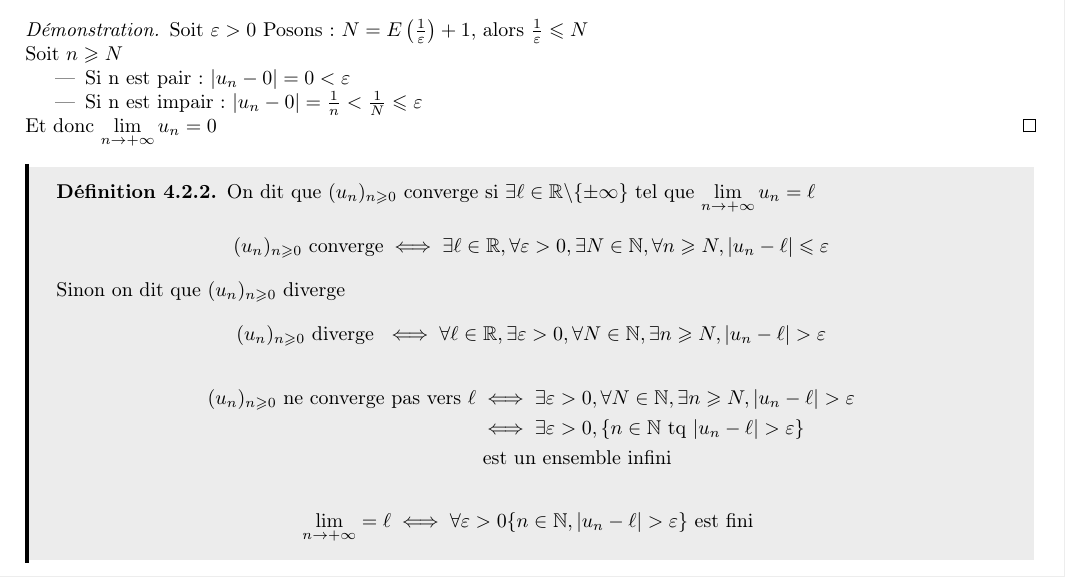
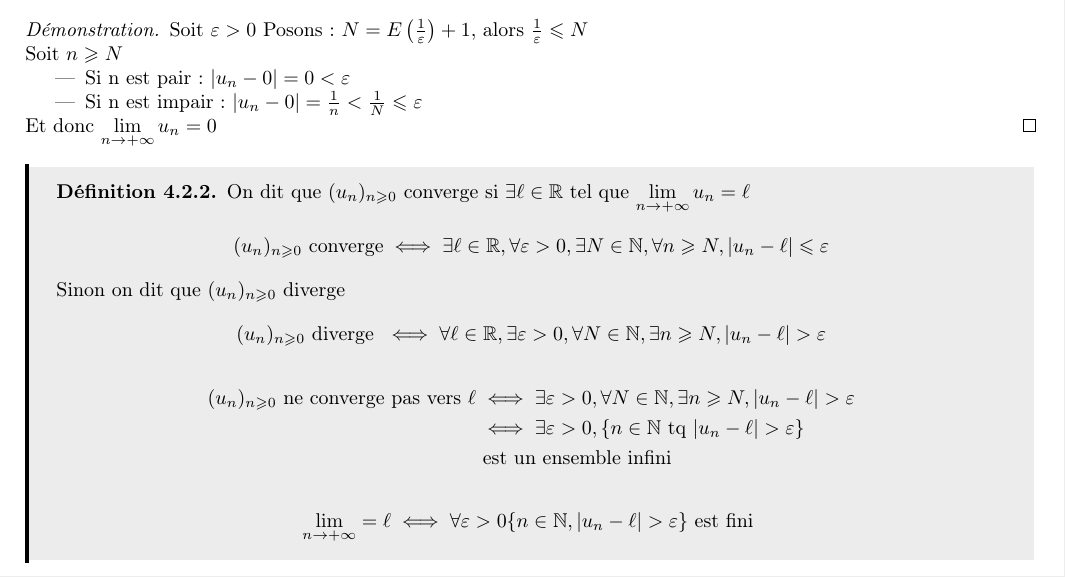
Before and after one commit to Slyphero/analyse1_info_2022_2023, a LaTeX document (main.tex, which reads chapters/ch4_suites_reelles.tex): part of page 31 of 55, cut so that both start at the same text. Compiled offline with pdfLaTeX.

Commit message:
correction

```diff
--- a/chapters/ch4_suites_reelles.tex
+++ b/chapters/ch4_suites_reelles.tex
@@ -260,7 +260,7 @@
 
 \begin{graybox}
     \begin{definition}[]
-    On dit que $(u_n)_{n \geqslant 0}$ converge si $\exists \ell \in \mathbb{R} \backslash \{\pm\infty\}$ tel que $\displaystyle{\lim_{n \to +\infty} u_n = \ell}$
+    On dit que $(u_n)_{n \geqslant 0}$ converge si $\exists \ell \in \mathbb{R}$ tel que $\displaystyle{\lim_{n \to +\infty} u_n = \ell}$
     \begin{align*}
         (u_n)_{n \geqslant 0} \text{ converge} \iff \exists \ell \in \mathbb{R}, \forall \varepsilon > 0, \exists N \in \mathbb{N}, \forall n \geqslant N, \left|u_n - \ell\right| \leqslant \varepsilon
     \end{align*}
```
Also changed, not shown: main.pdf.
